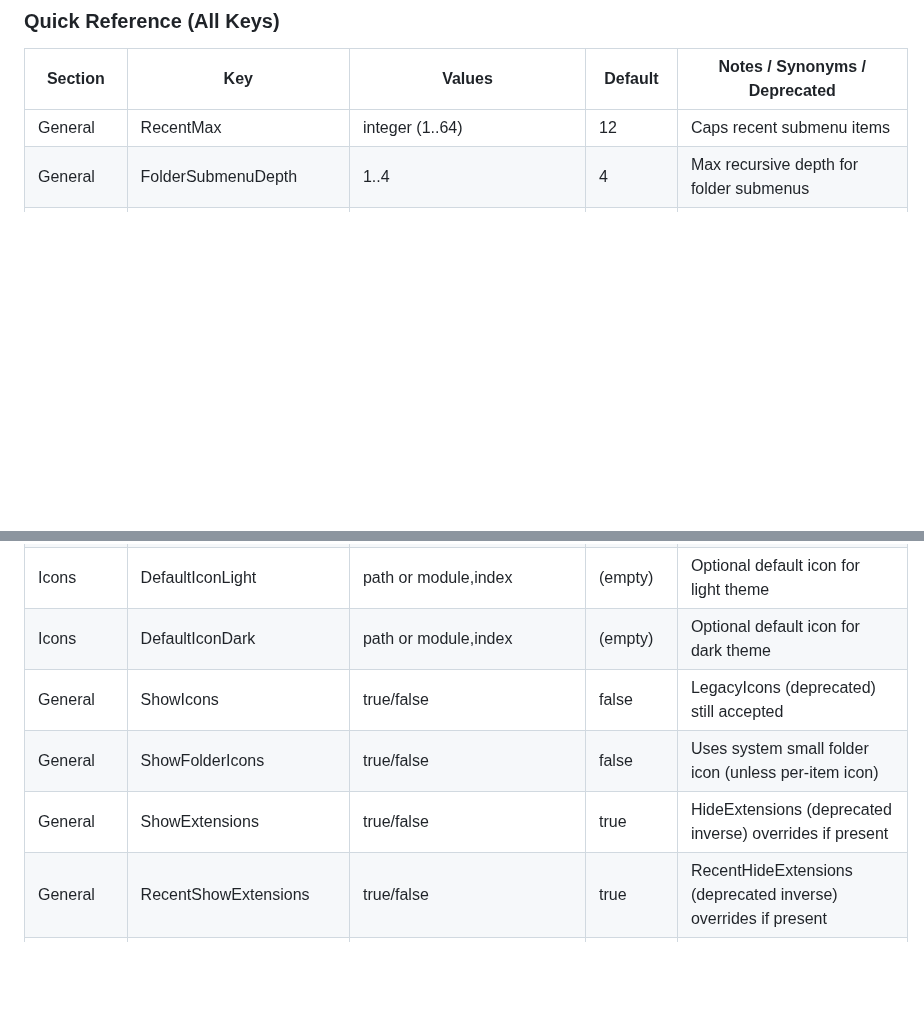
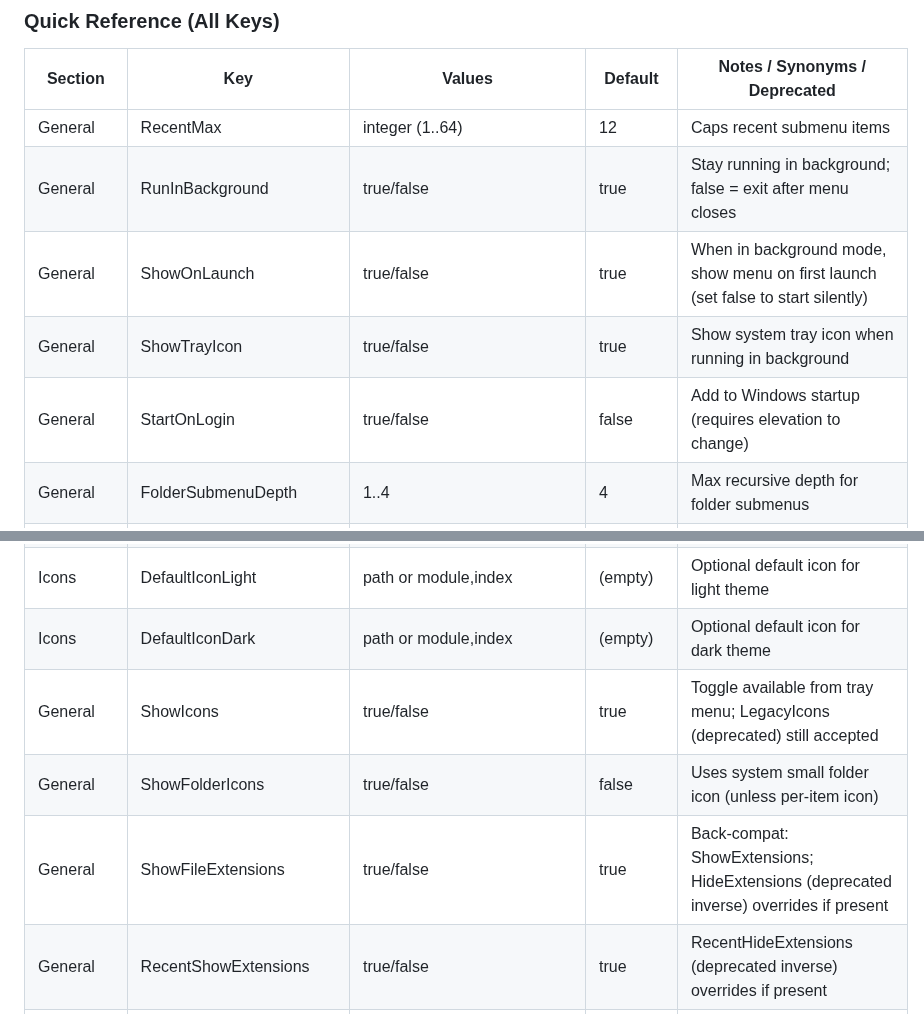
Before and after one commit to Asteski/WinMac-Menu, a Markdown page: README.md, 2 parts joined by grey strips. Drawn GitHub-style; blank space fills up the shorter version.

```diff
--- a/README.md
+++ b/README.md
@@ -49,6 +71,10 @@ Notes
 | Section | Key | Values | Default | Notes / Synonyms / Deprecated |
 |---------|-----|--------|---------|--------------------------------|
 | General | RecentMax | integer (1..64) | 12 | Caps recent submenu items |
+| General | RunInBackground | true/false | true | Stay running in background; false = exit after menu closes |
+| General | ShowOnLaunch | true/false | true | When in background mode, show menu on first launch (set false to start silently) |
+| General | ShowTrayIcon | true/false | true | Show system tray icon when running in background |
+| General | StartOnLogin | true/false | false | Add to Windows startup (requires elevation to change) |
 | General | FolderSubmenuDepth | 1..4 | 4 | Max recursive depth for folder submenus |
 | General | FolderSubmenuOpen | single \| double | single | single = activate on first click; double = require second click (omitted from generated INI unless changed) |
 | General | FolderShowOpenEntry | true/false | true | Adds "Open <folder>" entry at top when single-click open enabled |
@@ -56,9 +82,9 @@ Notes
 | Icons | DefaultIcon | path or module,index | (empty) | Fallback icon when no per-item icon is set; env vars expand |
 | Icons | DefaultIconLight | path or module,index | (empty) | Optional default icon for light theme |
 | Icons | DefaultIconDark | path or module,index | (empty) | Optional default icon for dark theme |
-| General | ShowIcons | true/false | false | LegacyIcons (deprecated) still accepted |
+| General | ShowIcons | true/false | true | Toggle available from tray menu; LegacyIcons (deprecated) still accepted |
 | General | ShowFolderIcons | true/false | false | Uses system small folder icon (unless per-item icon) |
-| General | ShowExtensions | true/false | true | HideExtensions (deprecated inverse) overrides if present |
+| General | ShowFileExtensions | true/false | true | Back-compat: ShowExtensions; HideExtensions (deprecated inverse) overrides if present |
 | General | RecentShowExtensions | true/false | true | RecentHideExtensions (deprecated inverse) overrides if present |
 | General | RecentShowCleanItems | true/false | true | Adds clear command to recent submenu |
 | General | ShowHidden | true/false | false | Hidden attribute files |
```
Also changed, not shown: other parts of README.md (+35 -11 lines), assets/winmacmenu-demo-10.png (renamed from assets/winmacmenu-demo.png), assets/winmacmenu-demo-11.png (added), 10 other files.
